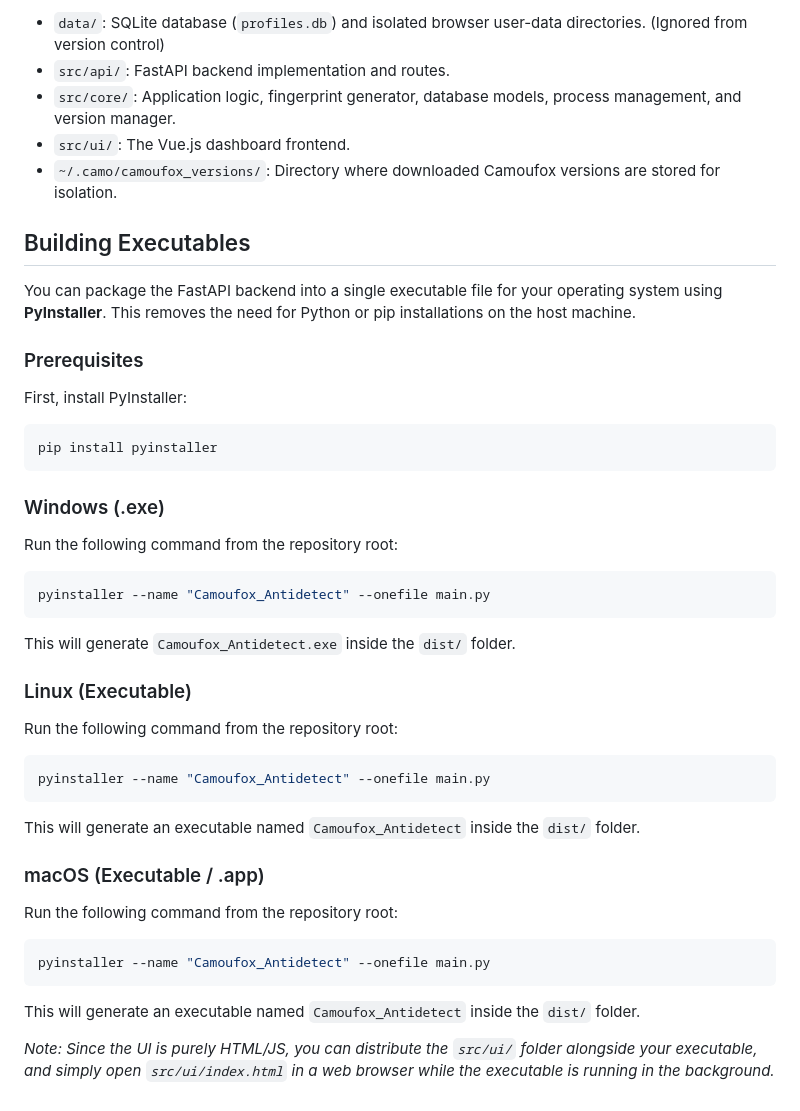
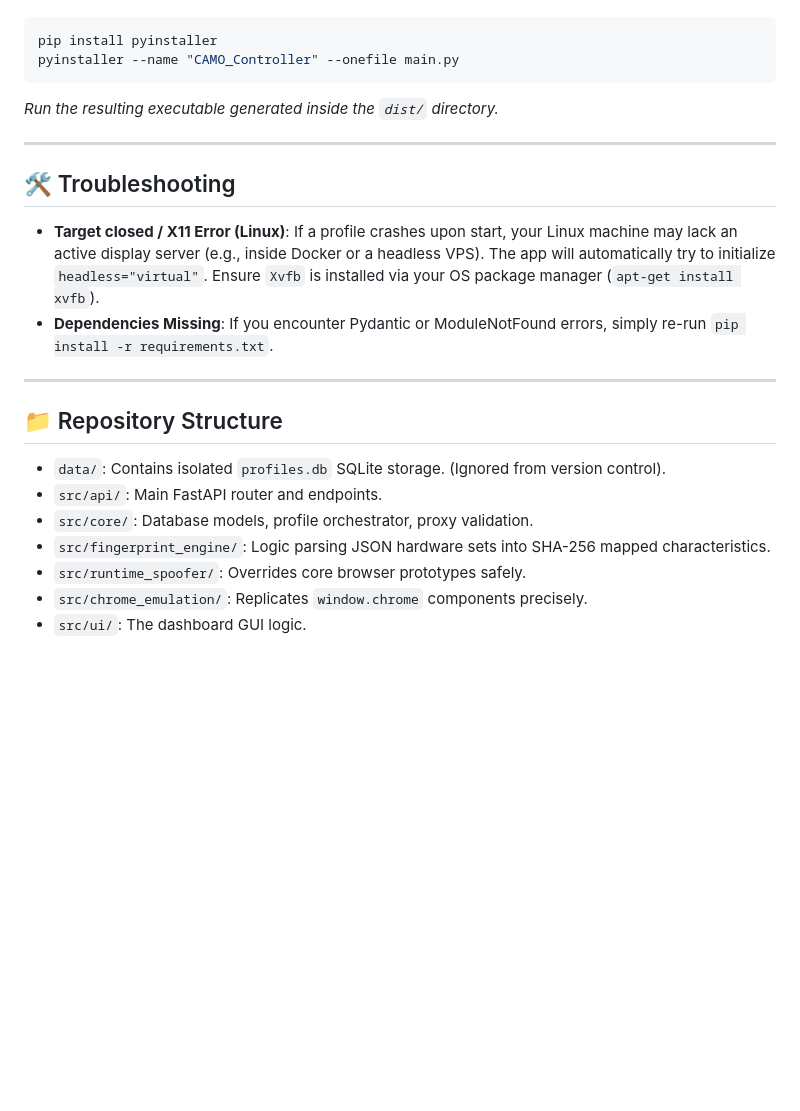
Before and after one commit to achaturvedi009/camo, a Markdown page: README.md, the part around one of its changes. Rendered like a GitHub page; blank space fills up the shorter version.

````diff
--- a/README.md
+++ b/README.md
@@ -57,43 +65,24 @@ A lightweight, login-free antidetect browser platform using Camoufox as the core
 
-- `data/`: SQLite database (`profiles.db`) and isolated browser user-data directories. (Ignored from version control)
-- `src/api/`: FastAPI backend implementation and routes.
-- `src/core/`: Application logic, fingerprint generator, database models, process management, and version manager.
-- `src/ui/`: The Vue.js dashboard frontend.
-- `~/.camo/camoufox_versions/`: Directory where downloaded Camoufox versions are stored for isolation.
-
-## Building Executables
-
-You can package the FastAPI backend into a single executable file for your operating system using **PyInstaller**. This removes the need for Python or pip installations on the host machine.
-
-### Prerequisites
-
-First, install PyInstaller:
 ```bash
 pip install pyinstaller
+pyinstaller --name "CAMO_Controller" --onefile main.py
 ```
+*Run the resulting executable generated inside the `dist/` directory.*
 
-### Windows (.exe)
+---
 
-Run the following command from the repository root:
-```bash
-pyinstaller --name "Camoufox_Antidetect" --onefile main.py
-```
-This will generate `Camoufox_Antidetect.exe` inside the `dist/` folder.
+## 🛠 Troubleshooting
 
-### Linux (Executable)
+- **Target closed / X11 Error (Linux)**: If a profile crashes upon start, your Linux machine may lack an active display server (e.g., inside Docker or a headless VPS). The app will automatically try to initialize `headless="virtual"`. Ensure `Xvfb` is installed via your OS package manager (`apt-get install xvfb`).
+- **Dependencies Missing**: If you encounter Pydantic or ModuleNotFound errors, simply re-run `pip install -r requirements.txt`.
 
-Run the following command from the repository root:
-```bash
-pyinstaller --name "Camoufox_Antidetect" --onefile main.py
-```
-This will generate an executable named `Camoufox_Antidetect` inside the `dist/` folder.
+---
 
-### macOS (Executable / .app)
-
-Run the following command from the repository root:
-```bash
-pyinstaller --name "Camoufox_Antidetect" --onefile main.py
-```
-This will generate an executable named `Camoufox_Antidetect` inside the `dist/` folder.
-
-*Note: Since the UI is purely HTML/JS, you can distribute the `src/ui/` folder alongside your executable, and simply open `src/ui/index.html` in a web browser while the executable is running in the background.*
+## 📁 Repository Structure
+- `data/`: Contains isolated `profiles.db` SQLite storage. (Ignored from version control).
+- `src/api/`: Main FastAPI router and endpoints.
+- `src/core/`: Database models, profile orchestrator, proxy validation.
+- `src/fingerprint_engine/`: Logic parsing JSON hardware sets into SHA-256 mapped characteristics.
+- `src/runtime_spoofer/`: Overrides core browser prototypes safely.
+- `src/chrome_emulation/`: Replicates `window.chrome` components precisely.
+- `src/ui/`: The dashboard GUI logic.
````
Also changed, not shown: other parts of README.md (+39 -31 lines).
